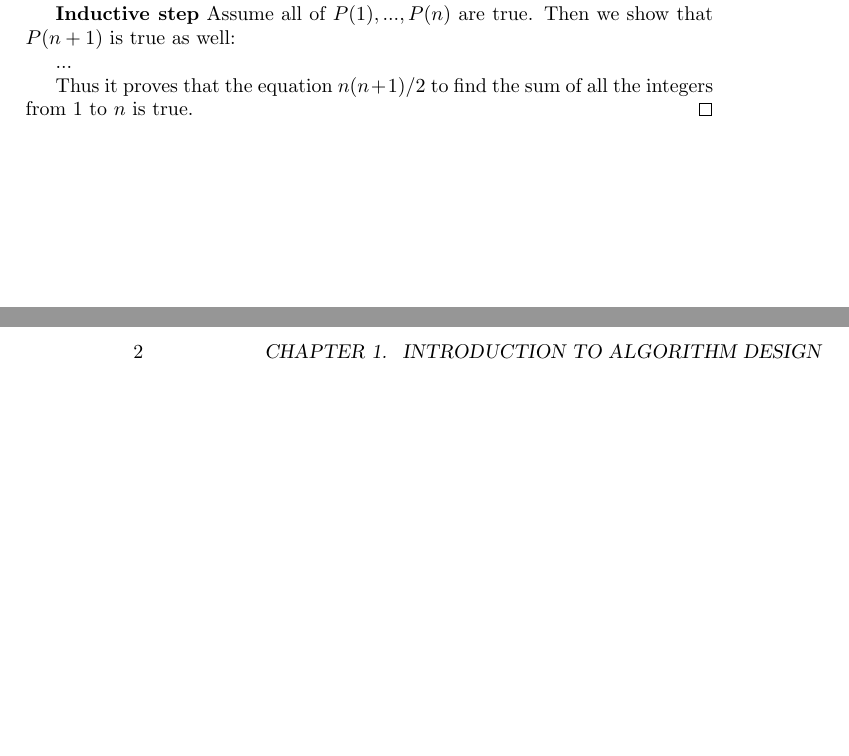
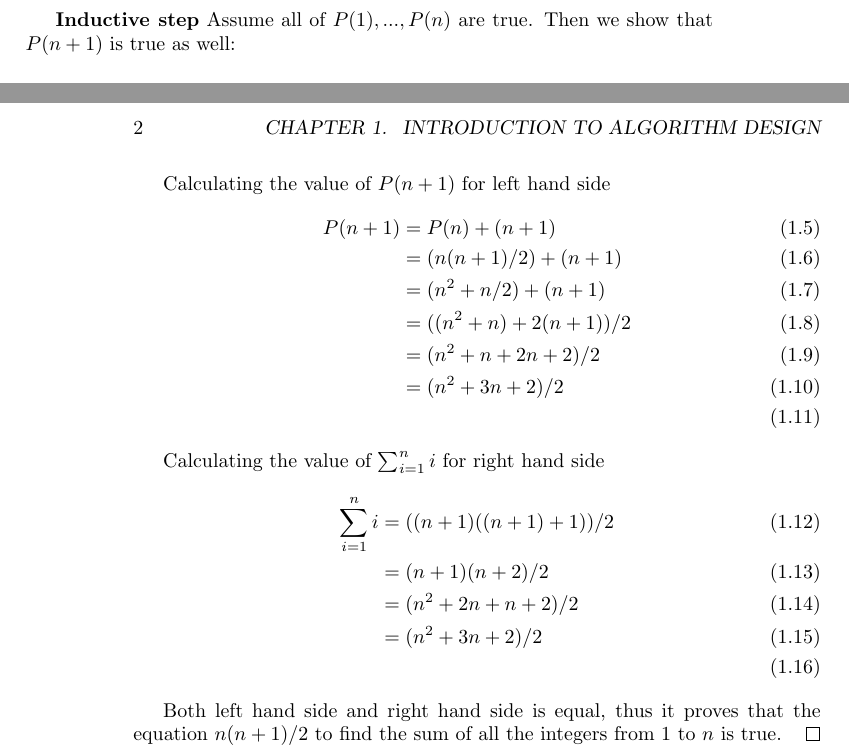
Before and after one commit to ultimatecoder/algorithm_design_manual, a LaTeX book (src/document.tex, which reads src/chapters/chapter_1/induction.tex): two parts of pages 3 and 4 of 5, joined at a grey line, cut so that both start at the same text, the shorter picture padded with empty space. Compiled offline with pdfLaTeX.

Commit message:
Improving the inductive step of the theorem where sum of all integer numbers is n(n+1)/2.

```diff
--- a/src/chapters/chapter_1/induction.tex
+++ b/src/chapters/chapter_1/induction.tex
@@ -19,9 +19,26 @@
     \textbf{Inductive step}
     Assume all of $P(1), ..., P(n)$ are true. Then we show that $P(n+1)$ is true as well:
 
-    ...
+    Calculating the value of $P(n+1)$ for left hand side
+    \begin{align}
+      P(n+1) &= P(n) + (n + 1)\\
+             &= (n(n+1)/2) + (n+1)\\
+             &= (n^2+n/2) + (n+1)\\
+             &= ((n^2+n) + 2(n+1))/2\\
+             &= (n^2+n + 2n+2)/2\\
+             &= (n^2+3n+2)/2\\
+    \end{align}
 
-    Thus it proves that the equation $n(n+1)/2$ to find the sum of all the
-    integers from $1$ to $n$ is true.
+    Calculating the value of $\sum_{i=1}^n i$ for right hand side
+    \begin{align}
+      \sum_{i=1}^n i &= ((n+1)((n+1)+1))/2\\
+                     &= (n+1)(n+2)/2\\
+                     &= (n^2+2n+n+2)/2\\
+                     &= (n^2+3n+2)/2\\
+    \end{align}
+
+    Both left hand side and right hand side is equal, thus it proves that the
+    equation $n(n+1)/2$ to find the sum of all the integers from $1$ to $n$ is
+    true.
     \qedhere
   \end{proof}
```
